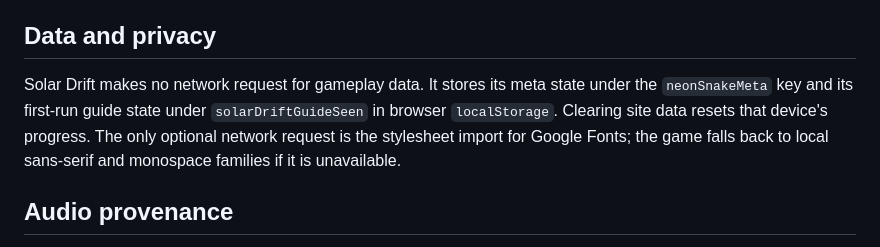
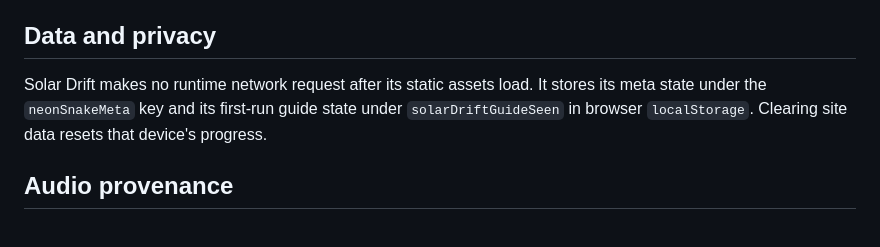
Before and after one commit to fortunexbt/solar-drift, a Markdown page: README.md, the part around the change. GitHub-like rendering.

Commit message:
Correct the zero-network privacy boundary (#1)

```diff
--- a/README.md
+++ b/README.md
@@ -67,7 +67,7 @@ The production build uses a relative Vite base, so the generated `dist/` works f
 
 ## Data and privacy
 
-Solar Drift makes no network request for gameplay data. It stores its meta state under the `neonSnakeMeta` key and its first-run guide state under `solarDriftGuideSeen` in browser `localStorage`. Clearing site data resets that device's progress. The only optional network request is the stylesheet import for Google Fonts; the game falls back to local sans-serif and monospace families if it is unavailable.
+Solar Drift makes no runtime network request after its static assets load. It stores its meta state under the `neonSnakeMeta` key and its first-run guide state under `solarDriftGuideSeen` in browser `localStorage`. Clearing site data resets that device's progress.
 
 ## Audio provenance
 
```
